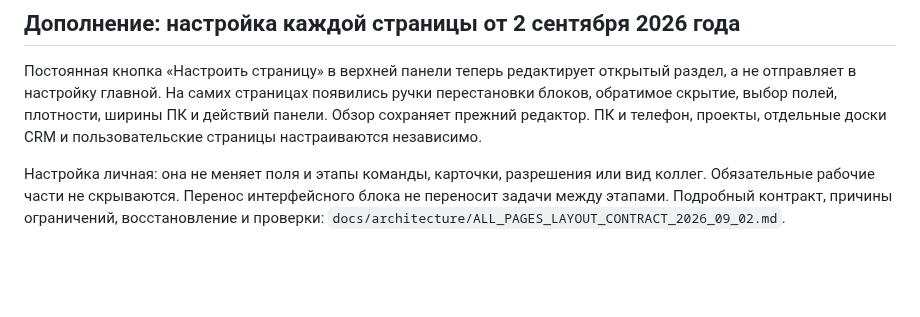
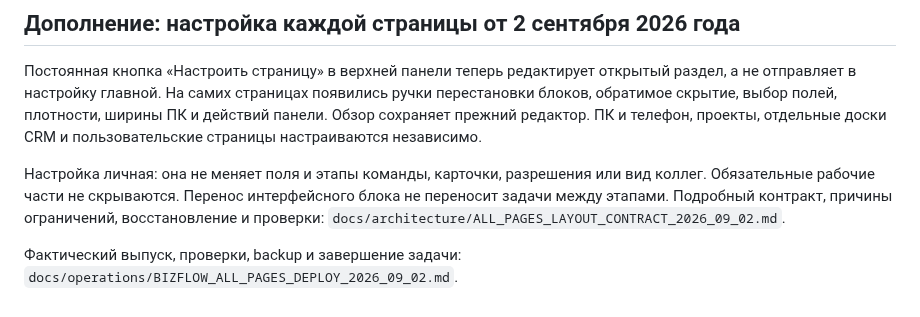
Before and after one commit to artkozk/Tessavia, a Markdown page: README.md, the part around the change. Drawn GitHub-style; blank space fills up the shorter version.

Commit message:
Document verified all-pages layout deployment

```diff
--- a/README.md
+++ b/README.md
@@ -502,3 +502,5 @@ Gemini теперь настроен как Google Vertex AI Express Mode с м
 Постоянная кнопка «Настроить страницу» в верхней панели теперь редактирует открытый раздел, а не отправляет в настройку главной. На самих страницах появились ручки перестановки блоков, обратимое скрытие, выбор полей, плотности, ширины ПК и действий панели. Обзор сохраняет прежний редактор. ПК и телефон, проекты, отдельные доски CRM и пользовательские страницы настраиваются независимо.
 
 Настройка личная: она не меняет поля и этапы команды, карточки, разрешения или вид коллег. Обязательные рабочие части не скрываются. Перенос интерфейсного блока не переносит задачи между этапами. Подробный контракт, причины ограничений, восстановление и проверки: `docs/architecture/ALL_PAGES_LAYOUT_CONTRACT_2026_09_02.md`.
+
+Фактический выпуск, проверки, backup и завершение задачи: `docs/operations/BIZFLOW_ALL_PAGES_DEPLOY_2026_09_02.md`.
```
Also changed, not shown: docs/operations/BIZFLOW_ALL_PAGES_DEPLOY_2026_09_02.md (added, +44 -0 lines).
